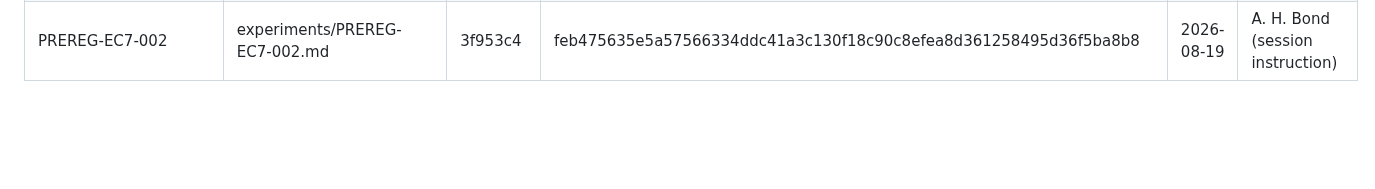
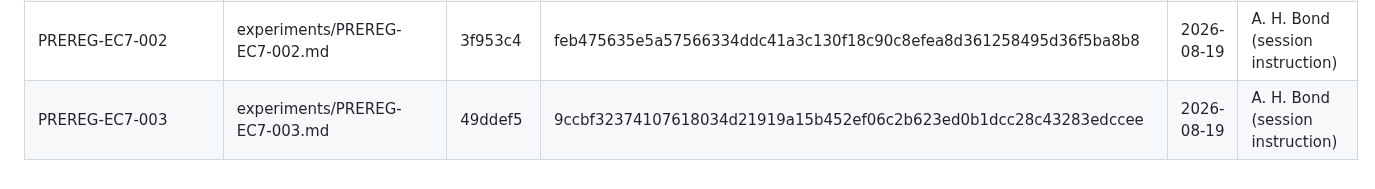
Before and after one commit to ahb-sjsu/observation-theory-campaigns, a Markdown page: experiments/SEALS.md, the part around the change. Drawn GitHub-style; blank space fills up the shorter version.

Commit message:
SEALS: ledger PREREG-EC7-003 (blob hash at 49ddef5)
Co-Authored-By: Claude Fable 5 <noreply@anthropic.com>

```diff
--- a/experiments/SEALS.md
+++ b/experiments/SEALS.md
@@ -35,3 +35,4 @@ stored in git at that commit, i.e. LF line endings). Verify with:
 | PREREG-EC6-001 | experiments/PREREG-EC6-001.md | e773056 | f32b3d30d8fa77df8a1569ca259a302082929323851886783429688a1b576312 | 2026-08-19 | A. H. Bond (session instruction) |
 | PREREG-EC7-001 | experiments/PREREG-EC7-001.md | e773056 | 05c994bff7735f029423c443dd1d989921272e0bf21bcdf2e8371e3f54e891f2 | 2026-08-19 | A. H. Bond (session instruction) |
 | PREREG-EC7-002 | experiments/PREREG-EC7-002.md | 3f953c4 | feb475635e5a57566334ddc41a3c130f18c90c8efea8d361258495d36f5ba8b8 | 2026-08-19 | A. H. Bond (session instruction) |
+| PREREG-EC7-003 | experiments/PREREG-EC7-003.md | 49ddef5 | 9ccbf32374107618034d21919a15b452ef06c2b623ed0b1dcc28c43283edccee | 2026-08-19 | A. H. Bond (session instruction) |
```
